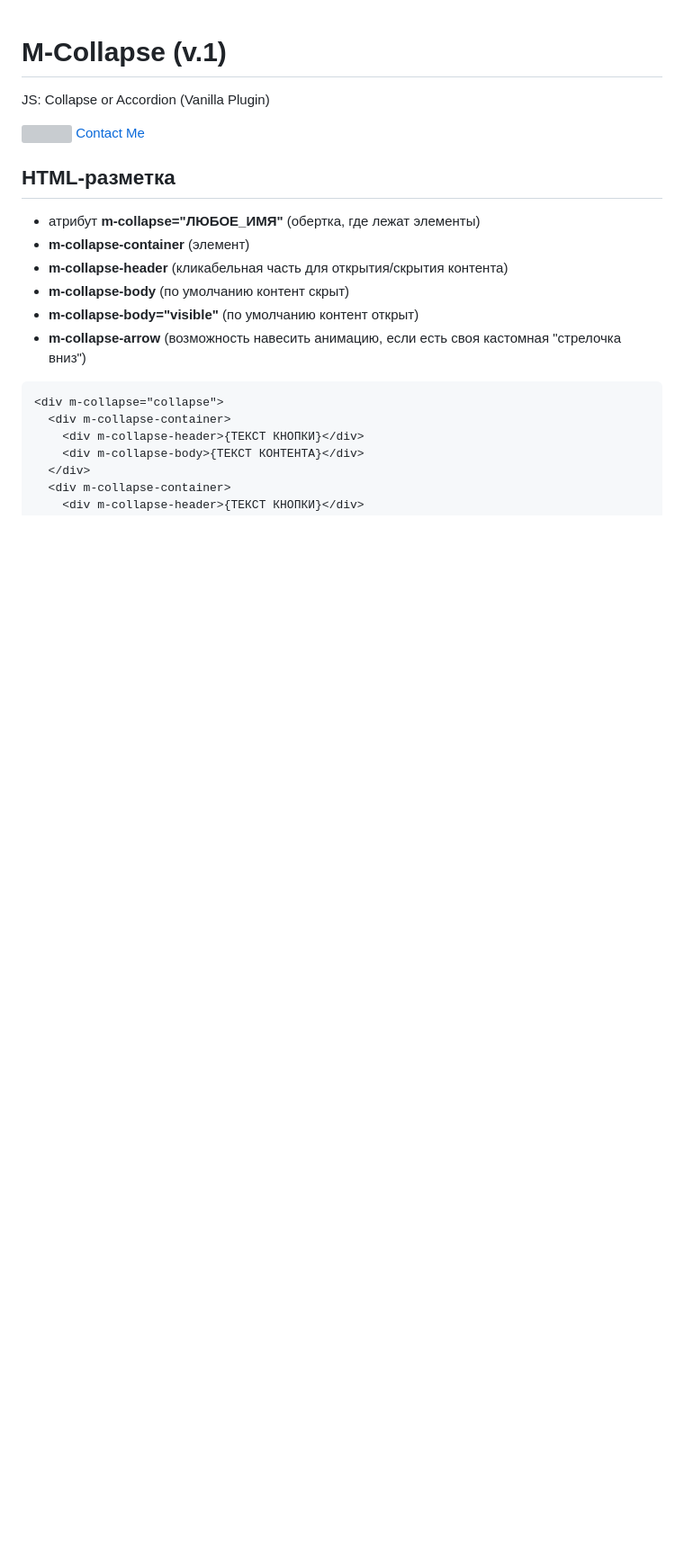
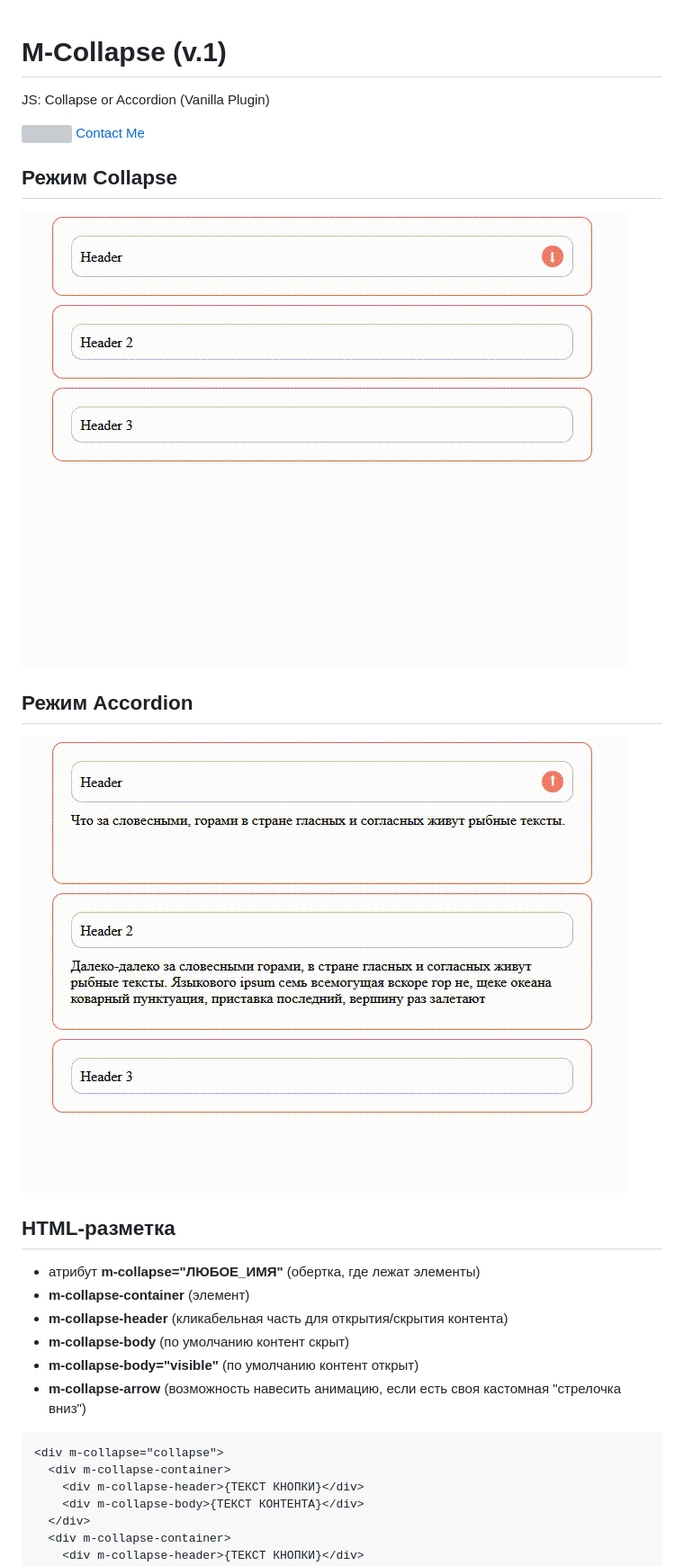
Before and after one commit to bichurinav/M-Collapse, a Markdown page: README.md, the part around the change. Shown: that part at 90% size. Rendered like a GitHub page; blank space fills up the shorter version; grey boxes are pictures that could not be loaded.

```diff
--- a/README.md
+++ b/README.md
@@ -6,6 +6,14 @@ JS: Collapse or Accordion (Vanilla Plugin)
    <img src="./assets/telegram.svg" height="24px">
   Contact Me
 </a>
+
+## Режим Collapse
+
+![hippo](./assets/collapse.gif)
+
+## Режим Accordion
+
+![hippo](./assets/accordion.gif)
 
 ## HTML-разметка
 
```
